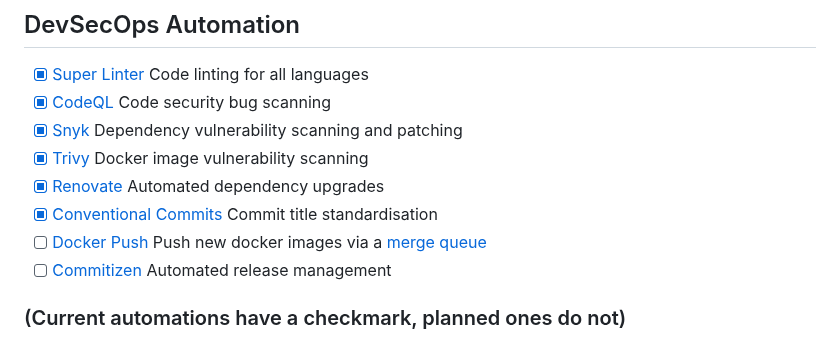
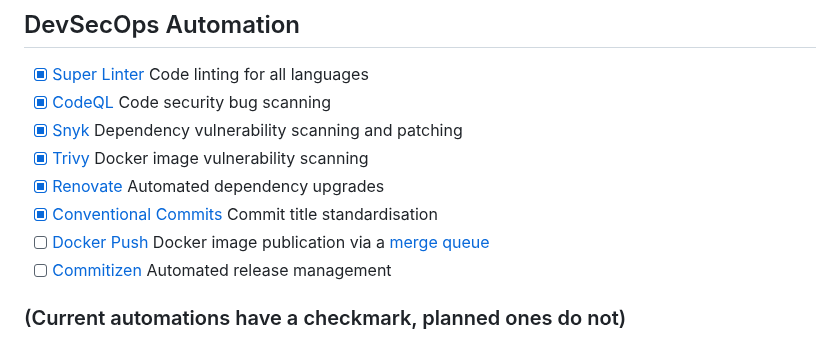
Before and after one commit to jackseceng/LinkShort, a Markdown page: readme.md, the part around the change. GitHub-like rendering.

Commit message:
update language

```diff
--- a/readme.md
+++ b/readme.md
@@ -65,7 +65,7 @@ docker-compose down
 - [x] [Trivy](https://github.com/aquasecurity/trivy) Docker image vulnerability scanning
 - [x] [Renovate](https://www.mend.io/free-developer-tools/renovate/) Automated dependency upgrades
 - [x] [Conventional Commits](https://www.conventionalcommits.org/en/v1.0.0/) Commit title standardisation
-- [ ] [Docker Push](https://github.com/docker/build-push-action) Push new docker images via a [merge queue](https://github.blog/news-insights/product-news/github-merge-queue-is-generally-available/)
+- [ ] [Docker Push](https://github.com/docker/build-push-action) Docker image publication via a [merge queue](https://github.blog/news-insights/product-news/github-merge-queue-is-generally-available/)
 - [ ] [Commitizen](https://commitizen-tools.github.io/commitizen/) Automated release management
 
 ### (Current automations have a checkmark, planned ones do not)
```
